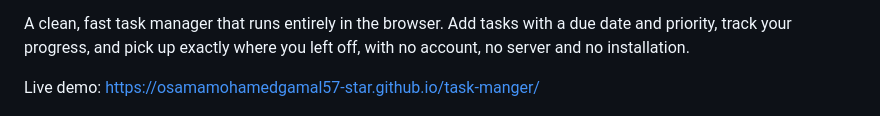
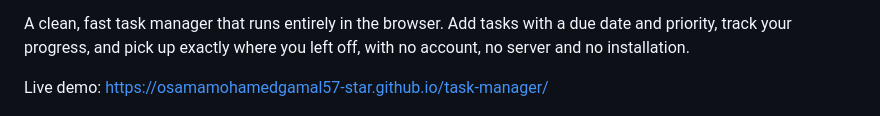
Before and after one commit to osamamohamedgamal57-star/task-manager, a Markdown page: README.md, the part around the change. GitHub-like rendering.

Commit message:
Fix typo in live demo URL in README

```diff
--- a/README.md
+++ b/README.md
@@ -2,7 +2,7 @@ Task Manager
 
 A clean, fast task manager that runs entirely in the browser. Add tasks with a due date and priority, track your progress, and pick up exactly where you left off, with no account, no server and no installation.
 
-Live demo: https://osamamohamedgamal57-star.github.io/task-manger/
+Live demo: https://osamamohamedgamal57-star.github.io/task-manager/
 
 ![Task Manager screenshot](screenshot.png)
 Why I built it
```
